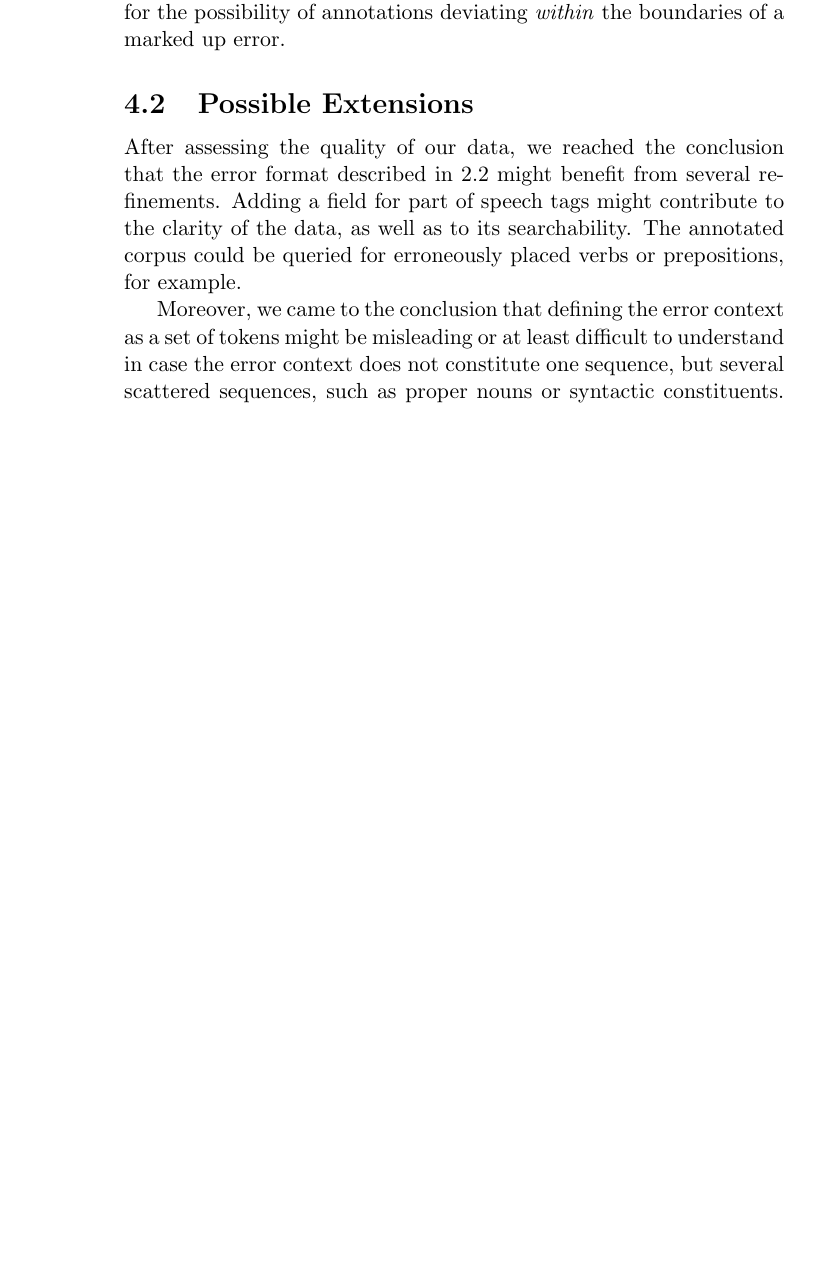
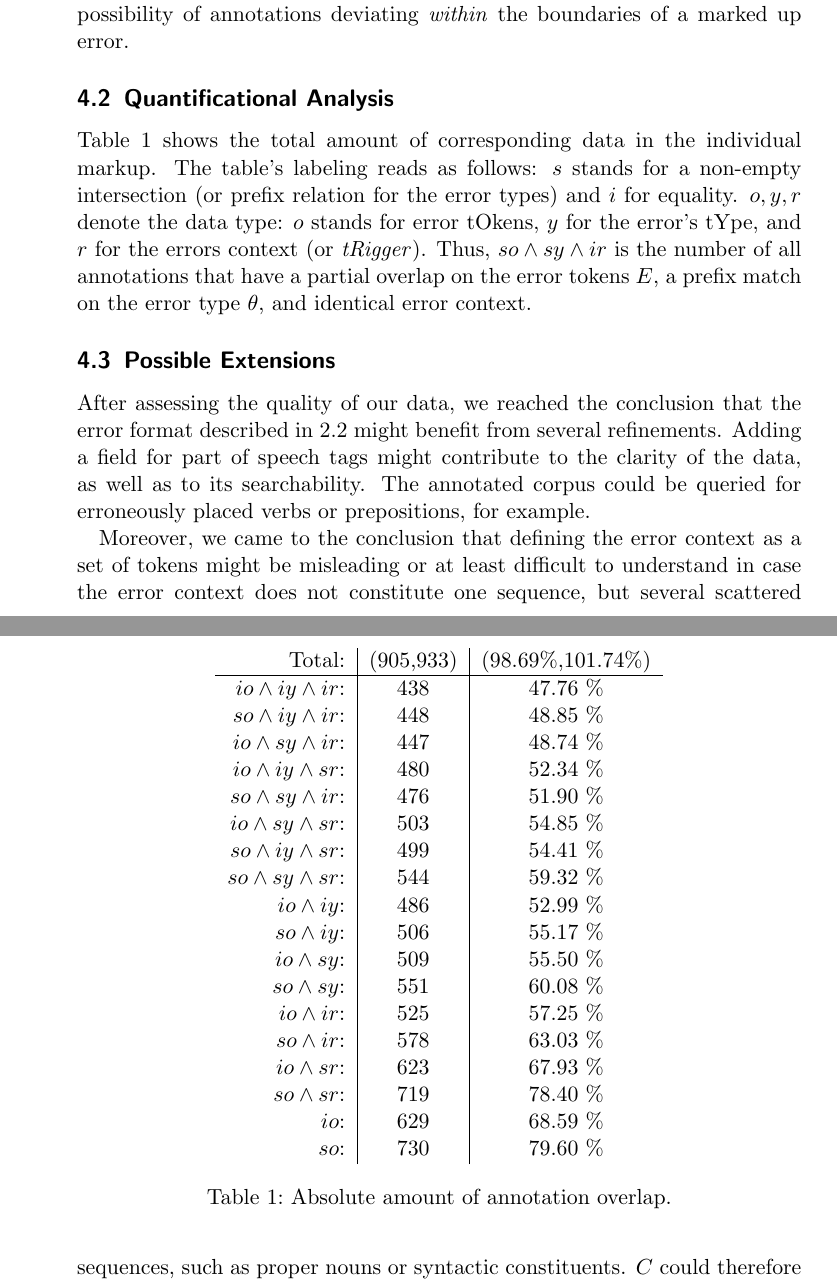
Before and after one commit to adimit/ll-annotation, a LaTeX document (text/paper.tex): part of page 6 of 7 before the commit and two parts of pages 5 and 6 of 6 after it, the two joined at a grey line, cut so that both start at the same text, the shorter picture padded with empty space. Compiled offline with pdfLaTeX; a LaTeX package or settings file that is missing is left out.

Commit message:
Some further changes.

```diff
--- a/text/paper.tex
+++ b/text/paper.tex
@@ -1,4 +1,4 @@
-\documentclass[12pt]{article}
+\documentclass{scrartcl}
 \usepackage[utf8x]{inputenc}
 \usepackage{aleks}
 \author{Magdalena Leshtanska \and Aleksandar Dimitrov}
@@ -184,6 +186,44 @@ that often learner errors will not present a coherent unit, but may be scattered
 across several tokens. $\alpha_U$ does not account for the possibility of
 annotations deviating \textit{within} the boundaries of a marked up error.
 
+\subsection{Quantificational Analysis}
+
+\begin{table}
+  \centering
+\begin{tabular}{r|c|c}
+  Total: & (905,933)& (98.69\%,101.74\%)\\\hline
+  $io \wedge iy \wedge ir$:& 438 & 47.76 \%\\
+  $so \wedge iy \wedge ir$:& 448 & 48.85 \%\\
+  $io \wedge sy \wedge ir$:& 447 & 48.74 \%\\
+  $io \wedge iy \wedge sr$:& 480 & 52.34 \%\\
+  $so \wedge sy \wedge ir$:& 476 & 51.90 \%\\
+  $io \wedge sy \wedge sr$:& 503 & 54.85 \%\\
+  $so \wedge iy \wedge sr$:& 499 & 54.41 \%\\
+  $so \wedge sy \wedge sr$:& 544 & 59.32 \%\\
+  $     io \wedge iy$:& 486      & 52.99 \%\\
+  $     so \wedge iy$:& 506      & 55.17 \%\\
+  $     io \wedge sy$:& 509      & 55.50 \%\\
+  $     so \wedge sy$:& 551      & 60.08 \%\\
+  $     io \wedge ir$:& 525      & 57.25 \%\\
+  $     so \wedge ir$:& 578      & 63.03 \%\\
+  $     io \wedge sr$:& 623      & 67.93 \%\\
+  $     so \wedge sr$:& 719      & 78.40 \%\\
+  $          io$:& 629           & 68.59 \%\\
+  $          so$:& 730           & 79.60 \%\\
+\end{tabular}
+\caption{Absolute amount of annotation overlap.}\label{tab:1}
+
+\end{table}
+
+Table \ref{tab:1} shows the total amount of corresponding data in the individual
+markup. The table's labeling reads as follows: $s$ stands for a non-empty
+intersection (or prefix relation for the error types) and $i$ for equality.
+$o,y,r$ denote the data type: $o$ stands for error tOkens, $y$ for the error's
+tYpe, and $r$ for the errors context (or \textit{tRigger}). Thus, $so\wedge
+sy\wedge ir$ is the number of all annotations that have a partial overlap on the
+error tokens $E$, a prefix match on the error type $\theta$, and identical error
+context.
+
 \subsection{Possible Extensions}
 
 After assessing the quality of our data, we reached
```
Also changed, not shown: text/paper.pdf, text/paper.tex (4 more changed lines), 1 other file.
